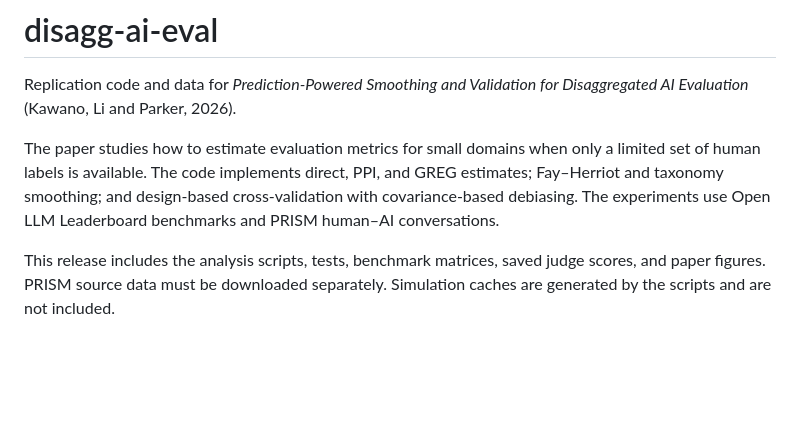
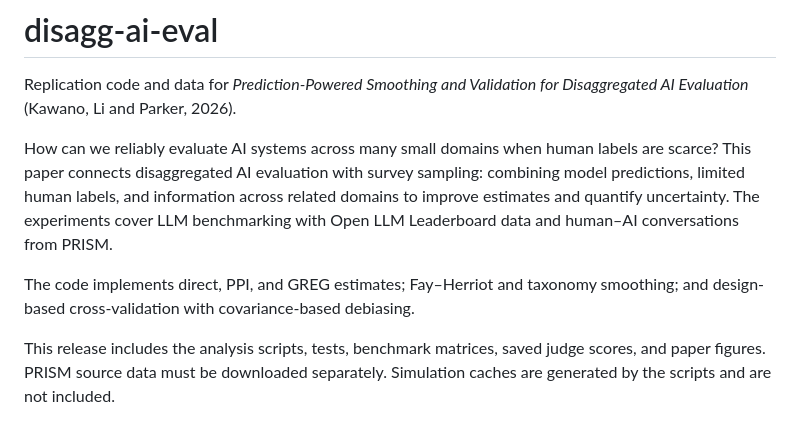
Before and after one commit to sho-kawano/disagg-ai-eval, a Markdown page: README.md, the part around the change. Rendered like a GitHub page; blank space fills up the shorter version.

Commit message:
Explain the survey sampling motivation in README

```diff
--- a/README.md
+++ b/README.md
@@ -2,7 +2,9 @@
 
 Replication code and data for *Prediction-Powered Smoothing and Validation for Disaggregated AI Evaluation* (Kawano, Li and Parker, 2026).
 
-The paper studies how to estimate evaluation metrics for small domains when only a limited set of human labels is available. The code implements direct, PPI, and GREG estimates; Fay–Herriot and taxonomy smoothing; and design-based cross-validation with covariance-based debiasing. The experiments use Open LLM Leaderboard benchmarks and PRISM human–AI conversations.
+How can we reliably evaluate AI systems across many small domains when human labels are scarce? This paper connects disaggregated AI evaluation with survey sampling: combining model predictions, limited human labels, and information across related domains to improve estimates and quantify uncertainty. The experiments cover LLM benchmarking with Open LLM Leaderboard data and human–AI conversations from PRISM.
+
+The code implements direct, PPI, and GREG estimates; Fay–Herriot and taxonomy smoothing; and design-based cross-validation with covariance-based debiasing.
 
 This release includes the analysis scripts, tests, benchmark matrices, saved judge scores, and paper figures. PRISM source data must be downloaded separately. Simulation caches are generated by the scripts and are not included.
 
```
